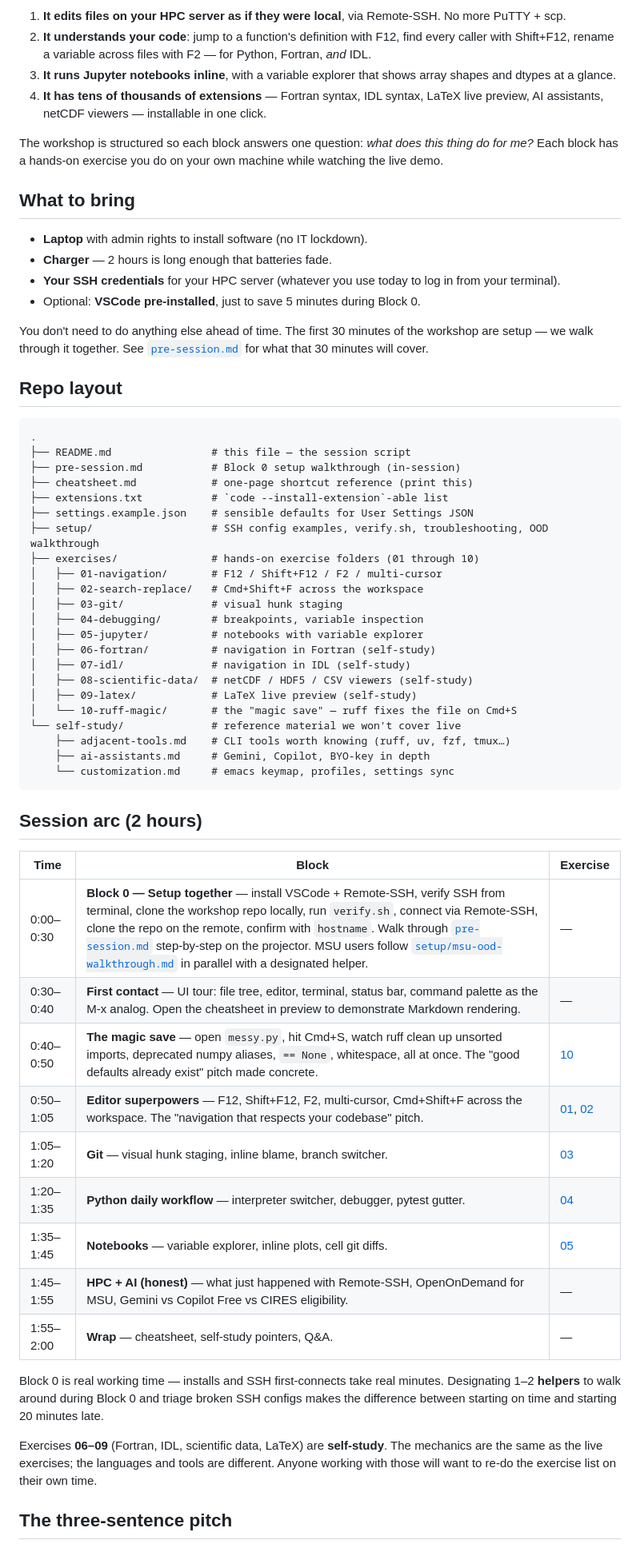
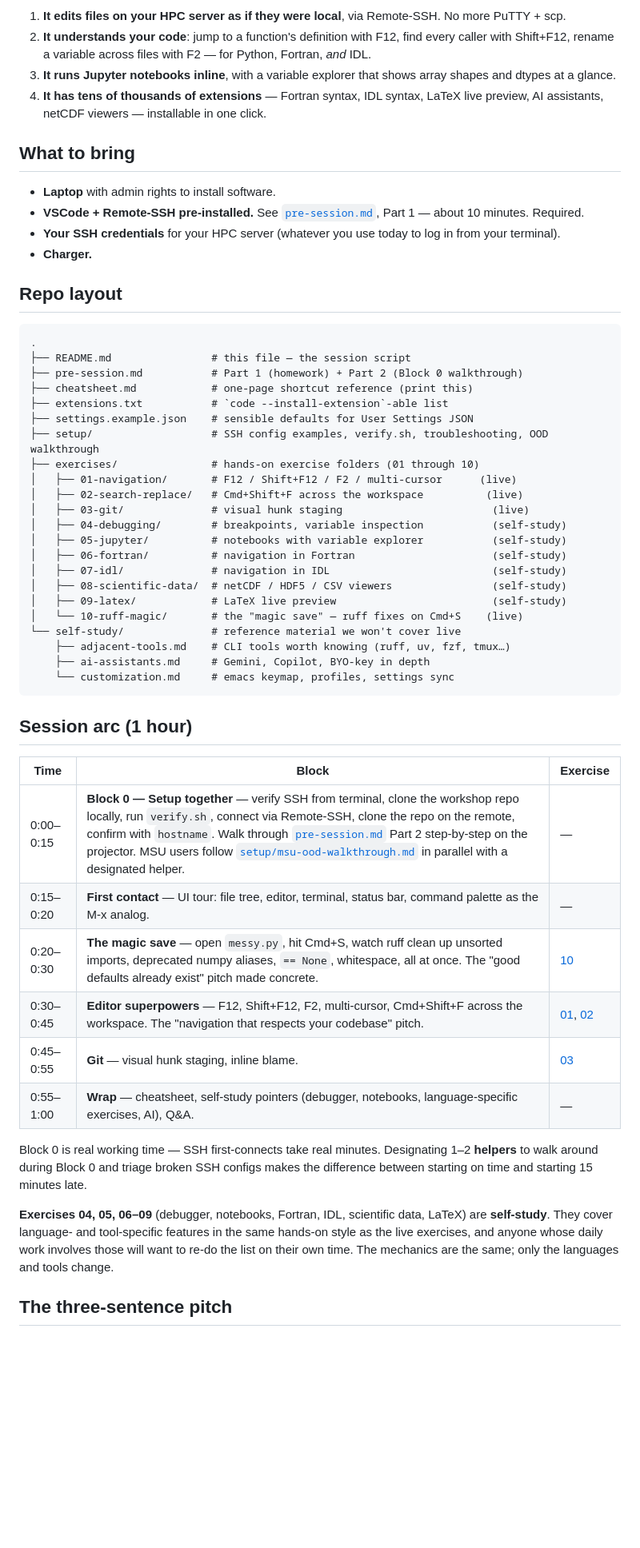
Before and after one commit to pera-noaa/vscode-for-scientists, a Markdown page: README.md, the part around one of its changes. Shown at 80% size. GitHub-like rendering; blank space fills up the shorter version.

````diff
--- a/README.md
+++ b/README.md
@@ -21,60 +21,53 @@ What makes it relevant to a scientific lab:
 3. **It runs Jupyter notebooks inline**, with a variable explorer that shows array shapes and dtypes at a glance.
 4. **It has tens of thousands of extensions** — Fortran syntax, IDL syntax, LaTeX live preview, AI assistants, netCDF viewers — installable in one click.
 
-The workshop is structured so each block answers one question: *what does this thing do for me?* Each block has a hands-on exercise you do on your own machine while watching the live demo.
-
 ## What to bring
 
-- **Laptop** with admin rights to install software (no IT lockdown).
-- **Charger** — 2 hours is long enough that batteries fade.
+- **Laptop** with admin rights to install software.
+- **VSCode + Remote-SSH pre-installed.** See [`pre-session.md`](pre-session.md), Part 1 — about 10 minutes. Required.
 - **Your SSH credentials** for your HPC server (whatever you use today to log in from your terminal).
-- Optional: **VSCode pre-installed**, just to save 5 minutes during Block 0.
-
-You don't need to do anything else ahead of time. The first 30 minutes of the workshop are setup — we walk through it together. See [`pre-session.md`](pre-session.md) for what that 30 minutes will cover.
+- **Charger.**
 
 ## Repo layout
 ```
 .
 ├── README.md                # this file — the session script
-├── pre-session.md           # Block 0 setup walkthrough (in-session)
+├── pre-session.md           # Part 1 (homework) + Part 2 (Block 0 walkthrough)
 ├── cheatsheet.md            # one-page shortcut reference (print this)
 ├── extensions.txt           # `code --install-extension`-able list
 ├── settings.example.json    # sensible defaults for User Settings JSON
 ├── setup/                   # SSH config examples, verify.sh, troubleshooting, OOD walkthrough
 ├── exercises/               # hands-on exercise folders (01 through 10)
-│   ├── 01-navigation/       # F12 / Shift+F12 / F2 / multi-cursor
-│   ├── 02-search-replace/   # Cmd+Shift+F across the workspace
-│   ├── 03-git/              # visual hunk staging
-│   ├── 04-debugging/        # breakpoints, variable inspection
-│   ├── 05-jupyter/          # notebooks with variable explorer
-│   ├── 06-fortran/          # navigation in Fortran (self-study)
-│   ├── 07-idl/              # navigation in IDL (self-study)
-│   ├── 08-scientific-data/  # netCDF / HDF5 / CSV viewers (self-study)
-│   ├── 09-latex/            # LaTeX live preview (self-study)
-│   └── 10-ruff-magic/       # the "magic save" — ruff fixes the file on Cmd+S
+│   ├── 01-navigation/       # F12 / Shift+F12 / F2 / multi-cursor      (live)
+│   ├── 02-search-replace/   # Cmd+Shift+F across the workspace          (live)
+│   ├── 03-git/              # visual hunk staging                        (live)
+│   ├── 04-debugging/        # breakpoints, variable inspection           (self-study)
+│   ├── 05-jupyter/          # notebooks with variable explorer           (self-study)
+│   ├── 06-fortran/          # navigation in Fortran                      (self-study)
+│   ├── 07-idl/              # navigation in IDL                          (self-study)
+│   ├── 08-scientific-data/  # netCDF / HDF5 / CSV viewers                (self-study)
+│   ├── 09-latex/            # LaTeX live preview                         (self-study)
+│   └── 10-ruff-magic/       # the "magic save" — ruff fixes on Cmd+S    (live)
 └── self-study/              # reference material we won't cover live
     ├── adjacent-tools.md    # CLI tools worth knowing (ruff, uv, fzf, tmux…)
     ├── ai-assistants.md     # Gemini, Copilot, BYO-key in depth
     └── customization.md     # emacs keymap, profiles, settings sync
 ```
 
-## Session arc (2 hours)
+## Session arc (1 hour)
 
 | Time | Block | Exercise |
 |---|---|---|
-| 0:00–0:30 | **Block 0 — Setup together** — install VSCode + Remote-SSH, verify SSH from terminal, clone the workshop repo locally, run `verify.sh`, connect via Remote-SSH, clone the repo on the remote, confirm with `hostname`. Walk through [`pre-session.md`](pre-session.md) step-by-step on the projector. MSU users follow [`setup/msu-ood-walkthrough.md`](setup/msu-ood-walkthrough.md) in parallel with a designated helper. | — |
-| 0:30–0:40 | **First contact** — UI tour: file tree, editor, terminal, status bar, command palette as the M-x analog. Open the cheatsheet in preview to demonstrate Markdown rendering. | — |
-| 0:40–0:50 | **The magic save** — open `messy.py`, hit Cmd+S, watch ruff clean up unsorted imports, deprecated numpy aliases, `== None`, whitespace, all at once. The "good defaults already exist" pitch made concrete. | [10](exercises/10-ruff-magic/) |
-| 0:50–1:05 | **Editor superpowers** — F12, Shift+F12, F2, multi-cursor, Cmd+Shift+F across the workspace. The "navigation that respects your codebase" pitch. | [01](exercises/01-navigation/), [02](exercises/02-search-replace/) |
-| 1:05–1:20 | **Git** — visual hunk staging, inline blame, branch switcher. | [03](exercises/03-git/) |
-| 1:20–1:35 | **Python daily workflow** — interpreter switcher, debugger, pytest gutter. | [04](exercises/04-debugging/) |
-| 1:35–1:45 | **Notebooks** — variable explorer, inline plots, cell git diffs. | [05](exercises/05-jupyter/) |
-| 1:45–1:55 | **HPC + AI (honest)** — what just happened with Remote-SSH, OpenOnDemand for MSU, Gemini vs Copilot Free vs CIRES eligibility. | — |
-| 1:55–2:00 | **Wrap** — cheatsheet, self-study pointers, Q&A. | — |
+| 0:00–0:15 | **Block 0 — Setup together** — verify SSH from terminal, clone the workshop repo locally, run `verify.sh`, connect via Remote-SSH, clone the repo on the remote, confirm with `hostname`. Walk through [`pre-session.md`](pre-session.md) Part 2 step-by-step on the projector. MSU users follow [`setup/msu-ood-walkthrough.md`](setup/msu-ood-walkthrough.md) in parallel with a designated helper. | — |
+| 0:15–0:20 | **First contact** — UI tour: file tree, editor, terminal, status bar, command palette as the M-x analog. | — |
+| 0:20–0:30 | **The magic save** — open `messy.py`, hit Cmd+S, watch ruff clean up unsorted imports, deprecated numpy aliases, `== None`, whitespace, all at once. The "good defaults already exist" pitch made concrete. | [10](exercises/10-ruff-magic/) |
+| 0:30–0:45 | **Editor superpowers** — F12, Shift+F12, F2, multi-cursor, Cmd+Shift+F across the workspace. The "navigation that respects your codebase" pitch. | [01](exercises/01-navigation/), [02](exercises/02-search-replace/) |
+| 0:45–0:55 | **Git** — visual hunk staging, inline blame. | [03](exercises/03-git/) |
+| 0:55–1:00 | **Wrap** — cheatsheet, self-study pointers (debugger, notebooks, language-specific exercises, AI), Q&A. | — |
 
-Block 0 is real working time — installs and SSH first-connects take real minutes. Designating 1–2 **helpers** to walk around during Block 0 and triage broken SSH configs makes the difference between starting on time and starting 20 minutes late.
+Block 0 is real working time — SSH first-connects take real minutes. Designating 1–2 **helpers** to walk around during Block 0 and triage broken SSH configs makes the difference between starting on time and starting 15 minutes late.
 
-Exercises **06–09** (Fortran, IDL, scientific data, LaTeX) are **self-study**. The mechanics are the same as the live exercises; the languages and tools are different. Anyone working with those will want to re-do the exercise list on their own time.
+**Exercises 04, 05, 06–09** (debugger, notebooks, Fortran, IDL, scientific data, LaTeX) are **self-study**. They cover language- and tool-specific features in the same hands-on style as the live exercises, and anyone whose daily work involves those will want to re-do the list on their own time. The mechanics are the same; only the languages and tools change.
 
 ## The three-sentence pitch
 
````
Also changed, not shown: other parts of README.md (+2 -1 lines), pre-session.md (+31 -27 lines).
